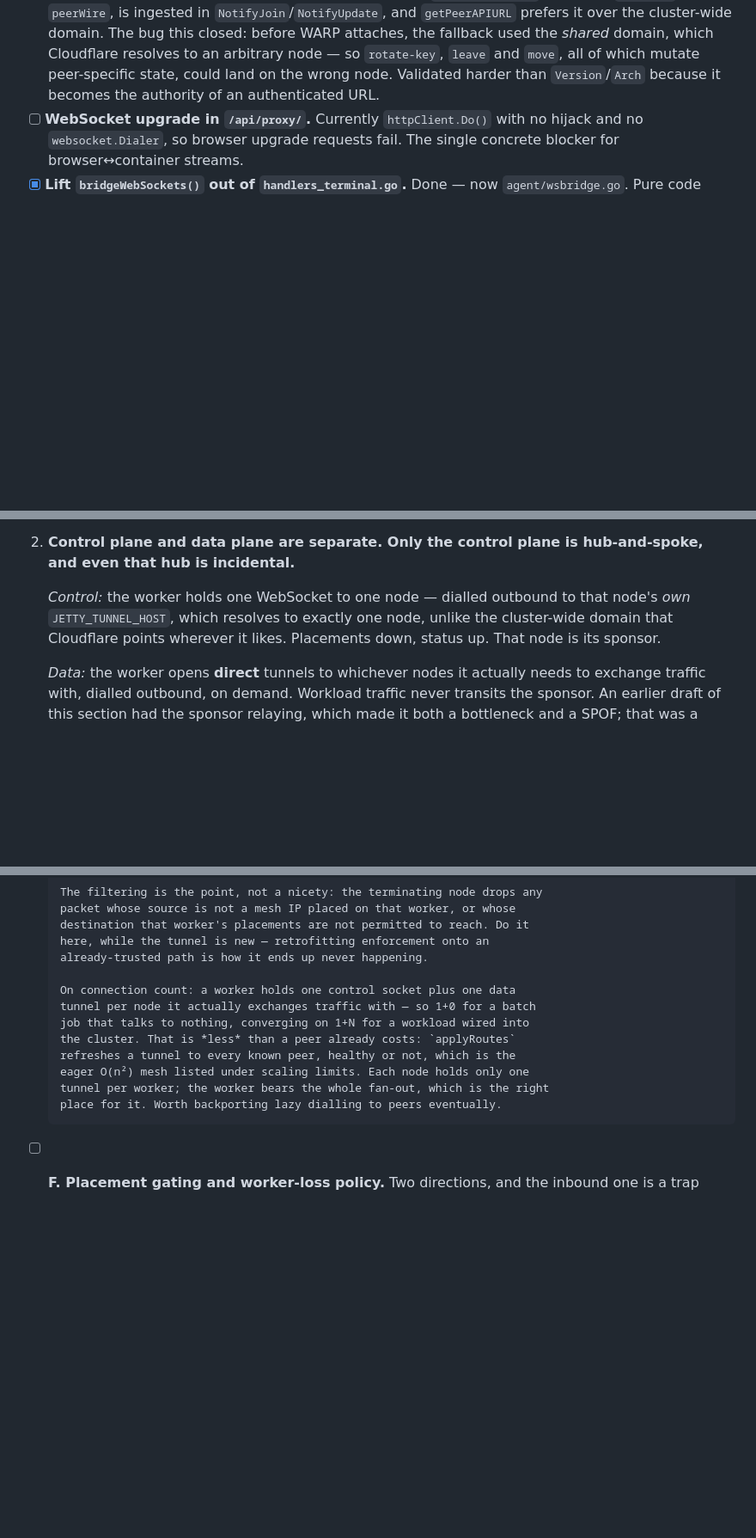
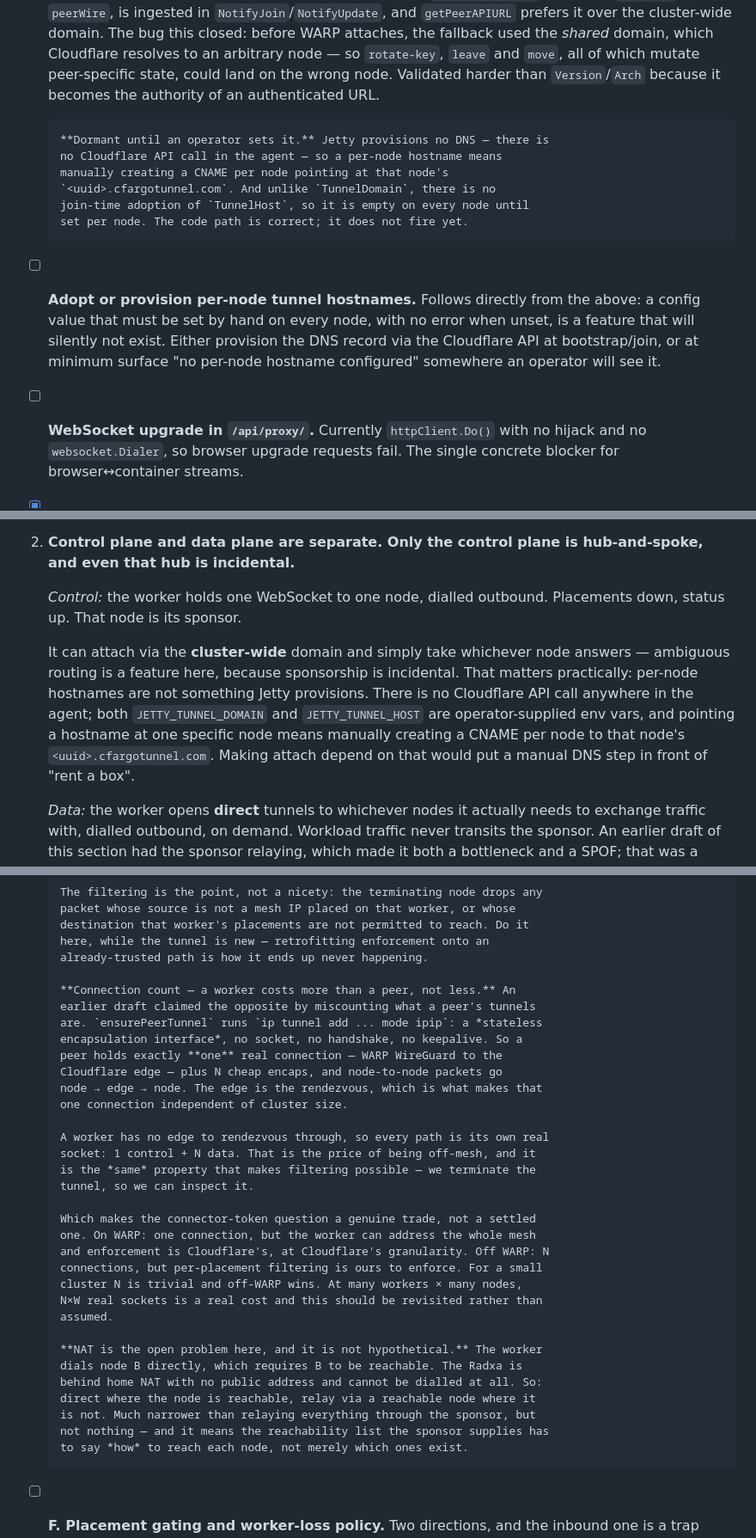
Before and after one commit to ncwardell/Jetty, a Markdown page: ROADMAP.md, 3 parts joined by grey strips. Shown at 86% size. Rendered like a GitHub page; blank space fills up the shorter version.

Commit message:
docs: correct the worker connection accounting; note TUNNEL_HOST is dormant
Two corrections from review.

I had the connection cost backwards. ensurePeerTunnel runs
`ip tunnel add ... mode ipip` - a stateless encapsulation interface, no
socket, no handshake, no keepalive. So a peer holds exactly one real
connection, WARP WireGuard to the Cloudflare edge, plus N cheap encaps,
and node-to-node traffic goes node -> edge -> node. The edge is the
rendezvous, which is what makes that one connection independent of
cluster size. A worker off the mesh has no edge to rendezvous through, so
every path is its own real socket. Workers cost more than peers, not
less - and it is the same off-mesh property that makes filtering
possible, so the connector-token question is a genuine trade rather than
the settled one I wrote.

NAT recorded as the open problem it is: direct dialling requires the node
to be reachable, and the Radxa is behind home NAT with no public address.
Narrow relay fallback for unreachable nodes, and the sponsor's
reachability list has to say how to reach each node, not just which exist.

Second: Jetty provisions no DNS. There is no Cloudflare API call in the
agent, so per-node hostnames are a manual CNAME per node to that node's
<uuid>.cfargotunnel.com, and unlike TunnelDomain there is no join-time
adoption of TunnelHost. The change I landed earlier is correct but
dormant until set per node - noted there rather than left implied, and
added an item to either provision it or surface its absence.

That also simplifies worker attach: it can use the cluster-wide domain
and take whichever node answers, since sponsorship is incidental.
Ambiguous routing is a feature there, and it keeps a manual DNS step out
of "rent a box".

Co-Authored-By: Claude Opus 5 <noreply@anthropic.com>
Claude-Session: https://claude.ai/code/session_01FLiYwsCE19Kc1HLkfjcw7z

```diff
--- a/ROADMAP.md
+++ b/ROADMAP.md
@@ -465,6 +465,19 @@ main finding: JettyOS mostly needs Jetty to be *finished*, not extended.
       arbitrary node — so `rotate-key`, `leave` and `move`, all of which mutate
       peer-specific state, could land on the wrong node. Validated harder than
       `Version`/`Arch` because it becomes the authority of an authenticated URL.
+
+      **Dormant until an operator sets it.** Jetty provisions no DNS — there is
+      no Cloudflare API call in the agent — so a per-node hostname means
+      manually creating a CNAME per node pointing at that node's
+      `<uuid>.cfargotunnel.com`. And unlike `TunnelDomain`, there is no
+      join-time adoption of `TunnelHost`, so it is empty on every node until
+      set per node. The code path is correct; it does not fire yet.
+- [ ] **Adopt or provision per-node tunnel hostnames.** Follows directly from
+      the above: a config value that must be set by hand on every node, with no
+      error when unset, is a feature that will silently not exist. Either
+      provision the DNS record via the Cloudflare API at bootstrap/join, or at
+      minimum surface "no per-node hostname configured" somewhere an operator
+      will see it.
 - [ ] **WebSocket upgrade in `/api/proxy/`.** Currently `httpClient.Do()` with
       no hijack and no `websocket.Dialer`, so browser upgrade requests fail.
       The single concrete blocker for browser↔container streams.
@@ -522,10 +535,17 @@ delegation-over-agreement principle at the top of this file.
 2. **Control plane and data plane are separate. Only the control plane is
    hub-and-spoke, and even that hub is incidental.**
 
-   *Control:* the worker holds one WebSocket to one node — dialled outbound to
-   that node's *own* `JETTY_TUNNEL_HOST`, which resolves to exactly one node,
-   unlike the cluster-wide domain that Cloudflare points wherever it likes.
+   *Control:* the worker holds one WebSocket to one node, dialled outbound.
    Placements down, status up. That node is its sponsor.
+
+   It can attach via the **cluster-wide** domain and simply take whichever node
+   answers — ambiguous routing is a feature here, because sponsorship is
+   incidental. That matters practically: per-node hostnames are not something
+   Jetty provisions. There is no Cloudflare API call anywhere in the agent;
+   both `JETTY_TUNNEL_DOMAIN` and `JETTY_TUNNEL_HOST` are operator-supplied
+   env vars, and pointing a hostname at one specific node means manually
+   creating a CNAME per node to that node's `<uuid>.cfargotunnel.com`. Making
+   attach depend on that would put a manual DNS step in front of "rent a box".
 
    *Data:* the worker opens **direct** tunnels to whichever nodes it actually
    needs to exchange traffic with, dialled outbound, on demand. Workload
@@ -665,14 +685,35 @@ transcode, scrapes. The UI should say so at placement time, not bury it in docs.
       here, while the tunnel is new — retrofitting enforcement onto an
       already-trusted path is how it ends up never happening.
 
-      On connection count: a worker holds one control socket plus one data
-      tunnel per node it actually exchanges traffic with — so 1+0 for a batch
-      job that talks to nothing, converging on 1+N for a workload wired into
-      the cluster. That is *less* than a peer already costs: `applyRoutes`
-      refreshes a tunnel to every known peer, healthy or not, which is the
-      eager O(n²) mesh listed under scaling limits. Each node holds only one
-      tunnel per worker; the worker bears the whole fan-out, which is the right
-      place for it. Worth backporting lazy dialling to peers eventually.
+      **Connection count — a worker costs more than a peer, not less.** An
+      earlier draft claimed the opposite by miscounting what a peer's tunnels
+      are. `ensurePeerTunnel` runs `ip tunnel add ... mode ipip`: a *stateless
+      encapsulation interface*, no socket, no handshake, no keepalive. So a
+      peer holds exactly **one** real connection — WARP WireGuard to the
+      Cloudflare edge — plus N cheap encaps, and node-to-node packets go
+      node → edge → node. The edge is the rendezvous, which is what makes that
+      one connection independent of cluster size.
+
+      A worker has no edge to rendezvous through, so every path is its own real
+      socket: 1 control + N data. That is the price of being off-mesh, and it
+      is the *same* property that makes filtering possible — we terminate the
+      tunnel, so we can inspect it.
+
+      Which makes the connector-token question a genuine trade, not a settled
+      one. On WARP: one connection, but the worker can address the whole mesh
+      and enforcement is Cloudflare's, at Cloudflare's granularity. Off WARP: N
+      connections, but per-placement filtering is ours to enforce. For a small
+      cluster N is trivial and off-WARP wins. At many workers × many nodes,
+      N×W real sockets is a real cost and this should be revisited rather than
+      assumed.
+
+      **NAT is the open problem here, and it is not hypothetical.** The worker
+      dials node B directly, which requires B to be reachable. The Radxa is
+      behind home NAT with no public address and cannot be dialled at all. So:
+      direct where the node is reachable, relay via a reachable node where it
+      is not. Much narrower than relaying everything through the sponsor, but
+      not nothing — and it means the reachability list the sponsor supplies has
+      to say *how* to reach each node, not merely which ones exist.
 - [ ] **F. Placement gating and worker-loss policy.** Two directions, and the
       inbound one is a trap verified in the current code, not a hypothetical.
 
```
